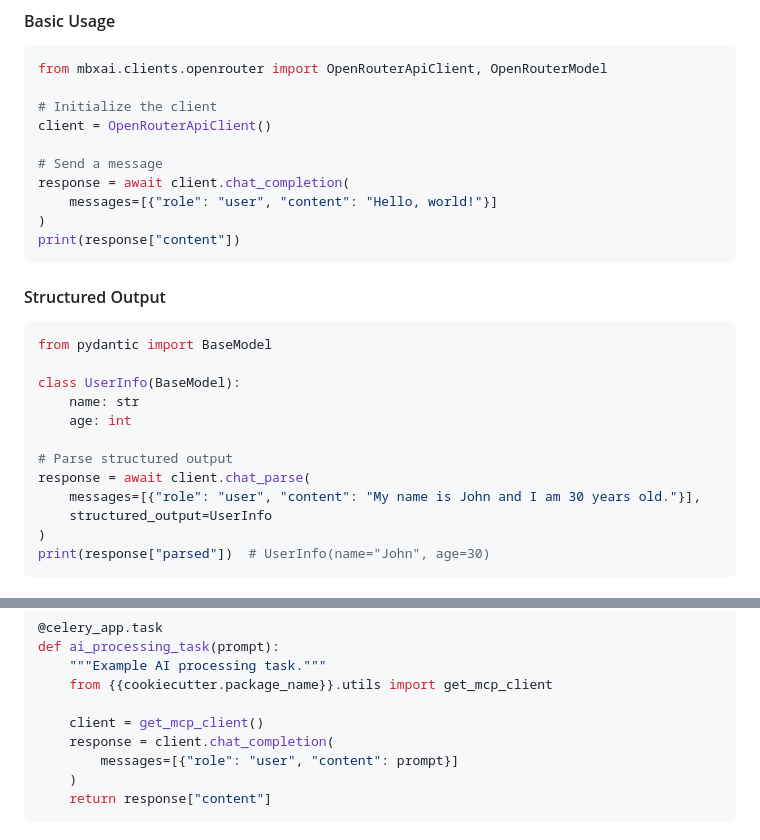
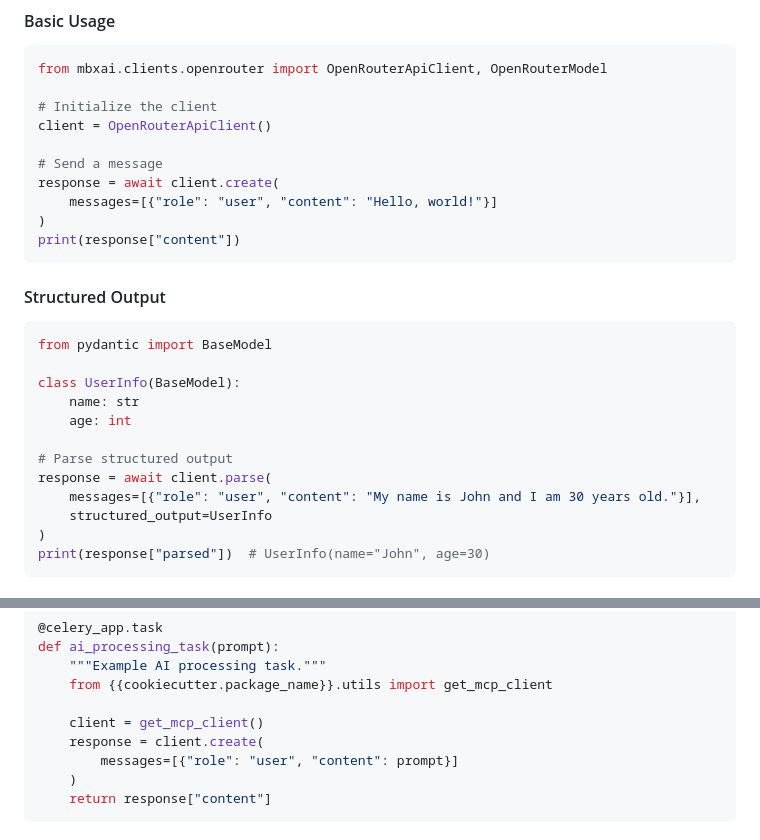
Before and after one commit to mibexx/mbxai-srv-template, a Markdown page: {{cookiecutter.project_slug}}/README.md, 2 parts joined by grey strips. Rendered like a GitHub page.

```diff
--- a/{{cookiecutter.project_slug}}/README.md
+++ b/{{cookiecutter.project_slug}}/README.md
@@ -161,7 +161,7 @@ from mbxai.clients.openrouter import OpenRouterApiClient, OpenRouterModel
 client = OpenRouterApiClient()
 
 # Send a message
-response = await client.chat_completion(
+response = await client.create(
     messages=[{"role": "user", "content": "Hello, world!"}]
 )
 print(response["content"])
@@ -177,7 +177,7 @@ class UserInfo(BaseModel):
     age: int
 
 # Parse structured output
-response = await client.chat_parse(
+response = await client.parse(
     messages=[{"role": "user", "content": "My name is John and I am 30 years old."}],
     structured_output=UserInfo
 )
@@ -737,7 +737,7 @@ def ai_processing_task(prompt):
     from {{cookiecutter.package_name}}.utils import get_mcp_client
 
     client = get_mcp_client()
-    response = client.chat_completion(
+    response = client.create(
         messages=[{"role": "user", "content": prompt}]
     )
     return response["content"]
```
